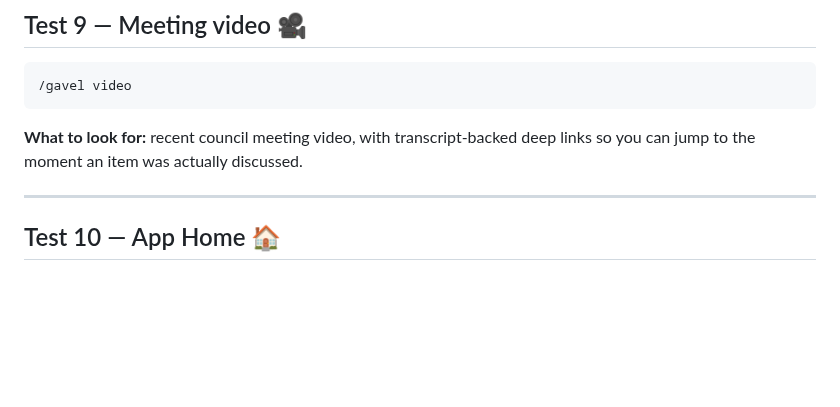
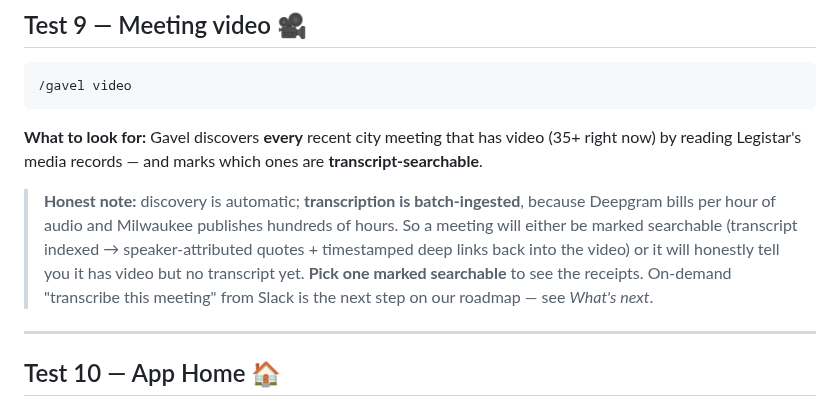
Before and after one commit to tmoody1973/gavel-slack-agent, a Markdown page: docs/JUDGE-TESTING.md, the part around the change. GitHub-like rendering; blank space fills up the shorter version.

Commit message:
docs(MOO-62/63): one-spine recording script (push cold-open, 3-act arc); honest video/transcript framing in judge doc

````diff
--- a/docs/JUDGE-TESTING.md
+++ b/docs/JUDGE-TESTING.md
@@ -150,8 +150,15 @@ Undo with `/gavel unwatch 5825 W Hope Ave`.
 /gavel video
 ```
 
-**What to look for:** recent council meeting video, with transcript-backed deep links so you can jump
-to the moment an item was actually discussed.
+**What to look for:** Gavel discovers **every** recent city meeting that has video (35+ right now) by
+reading Legistar's media records — and marks which ones are **transcript-searchable**.
+
+> **Honest note:** discovery is automatic; **transcription is batch-ingested**, because Deepgram bills
+> per hour of audio and Milwaukee publishes hundreds of hours. So a meeting will either be marked
+> searchable (transcript indexed → speaker-attributed quotes + timestamped deep links back into the
+> video) or it will honestly tell you it has video but no transcript yet. **Pick one marked searchable**
+> to see the receipts. On-demand "transcribe this meeting" from Slack is the next step on our roadmap —
+> see *What's next*.
 
 ---
 
````
Also changed, not shown: docs/DEMO-VO-SCRIPT.md (added, +165 -0 lines).
